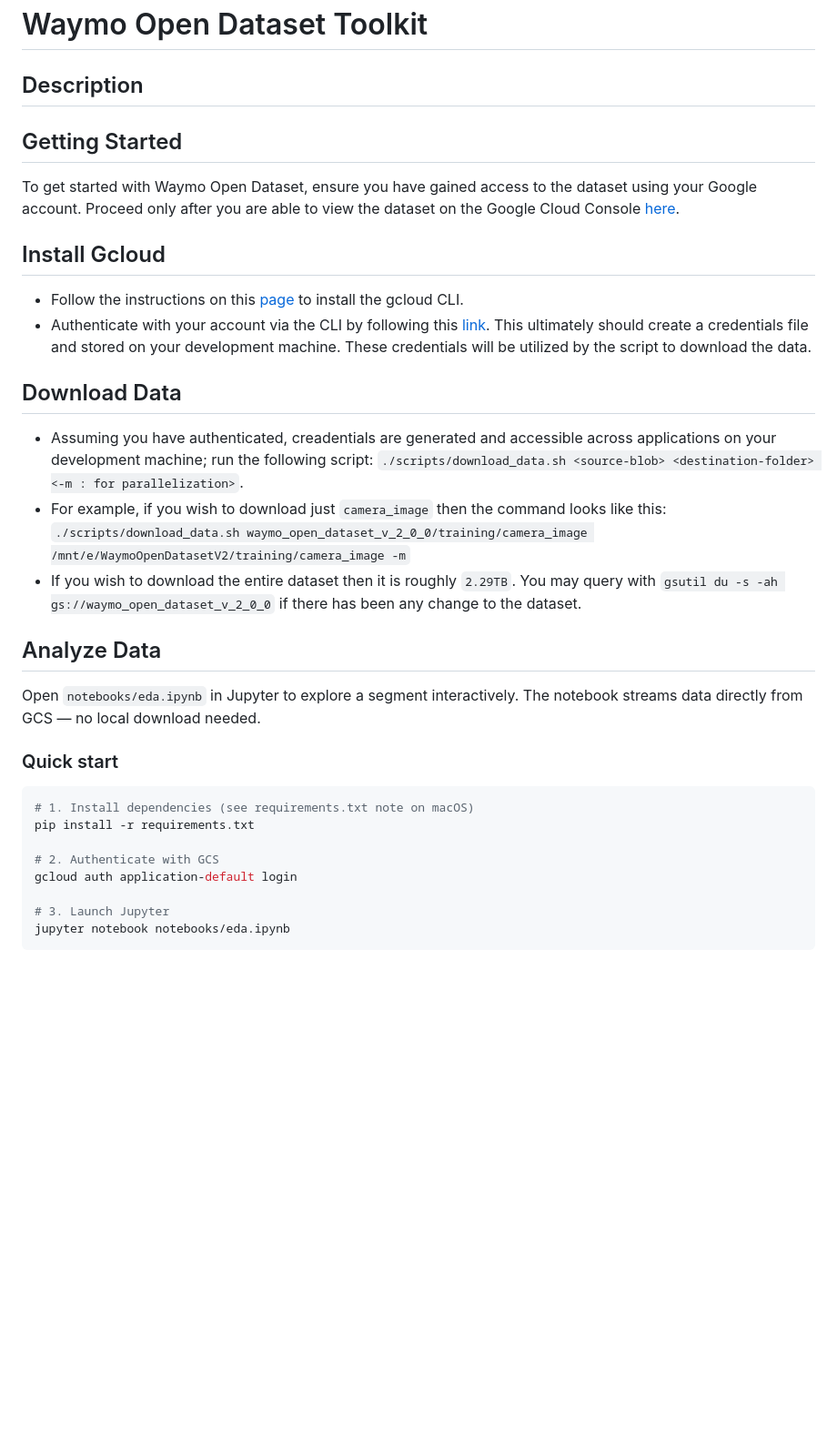
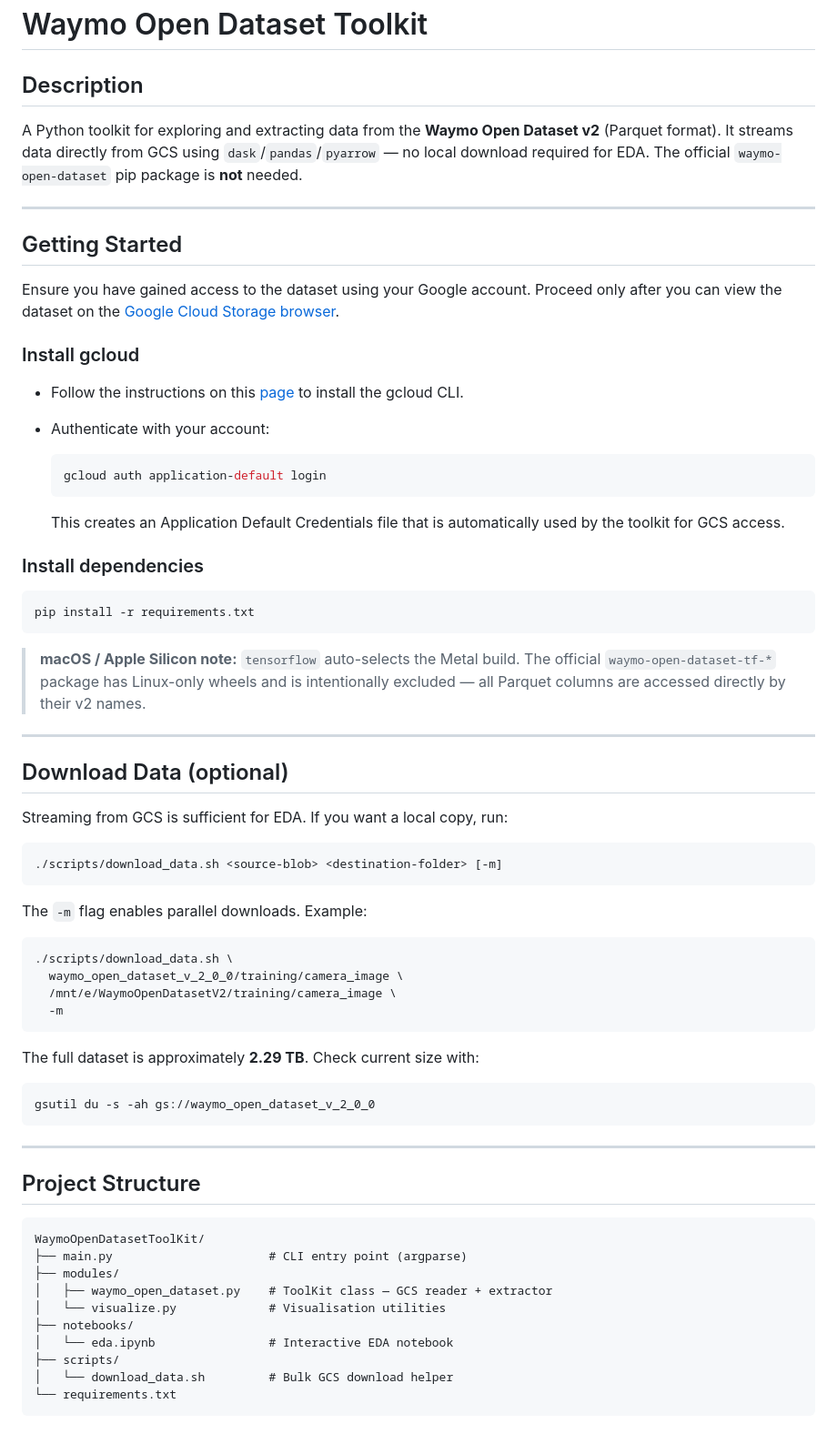
Before and after one commit to KushalBKusram/WaymoOpenDatasetToolKit, a Markdown page: README.md, the part around one of its changes. Shown at 91% size. Rendered like a GitHub page; blank space fills up the shorter version.

````diff
--- a/README.md
+++ b/README.md
@@ -2,33 +2,72 @@
 
 ## Description
 
+A Python toolkit for exploring and extracting data from the **Waymo Open Dataset v2** (Parquet format). It streams data directly from GCS using `dask`/`pandas`/`pyarrow` — no local download required for EDA. The official `waymo-open-dataset` pip package is **not** needed.
+
+---
 
 ## Getting Started
 
-To get started with Waymo Open Dataset, ensure you have gained access to the dataset using your Google account. Proceed only after you are able to view the dataset on the Google Cloud Console [here](https://console.cloud.google.com/storage/browser/waymo_open_dataset_v_2_0_0).
+Ensure you have gained access to the dataset using your Google account. Proceed only after you can view the dataset on the [Google Cloud Storage browser](https://console.cloud.google.com/storage/browser/waymo_open_dataset_v_2_0_0).
 
-## Install Gcloud
+### Install gcloud
+
 - Follow the instructions on this [page](https://cloud.google.com/sdk/docs/install) to install the gcloud CLI.
-- Authenticate with your account via the CLI by following this [link](https://cloud.google.com/docs/authentication/provide-credentials-adc#local-dev). This ultimately should create a credentials file and stored on your development machine. These credentials will be utilized by the script to download the data.
+- Authenticate with your account:
 
-## Download Data
-- Assuming you have authenticated, creadentials are generated and accessible across applications on your development machine; run the following script:
-`./scripts/download_data.sh <source-blob> <destination-folder> <-m : for parallelization>`.
-- For example, if you wish to download just `camera_image` then the command looks like this: `./scripts/download_data.sh waymo_open_dataset_v_2_0_0/training/camera_image /mnt/e/WaymoOpenDatasetV2/training/camera_image -m`
-- If you wish to download the entire dataset then it is roughly `2.29TB`. You may query with `gsutil du -s -ah gs://waymo_open_dataset_v_2_0_0` if there has been any change to the dataset.
+  ```bash
+  gcloud auth application-default login
+  ```
 
-## Analyze Data
+  This creates an Application Default Credentials file that is automatically used by the toolkit for GCS access.
 
-Open `notebooks/eda.ipynb` in Jupyter to explore a segment interactively.
-The notebook streams data directly from GCS — no local download needed.
-
-### Quick start
+### Install dependencies
 
 ```bash
-# 1. Install dependencies (see requirements.txt note on macOS)
 pip install -r requirements.txt
+```
 
-# 2. Authenticate with GCS
-gcloud auth application-default login
+> **macOS / Apple Silicon note:** `tensorflow` auto-selects the Metal build. The official `waymo-open-dataset-tf-*` package has Linux-only wheels and is intentionally excluded — all Parquet columns are accessed directly by their v2 names.
 
-# 3. Launch Jupyter
+---
+
+## Download Data (optional)
+
+Streaming from GCS is sufficient for EDA. If you want a local copy, run:
+
+```bash
+./scripts/download_data.sh <source-blob> <destination-folder> [-m]
+```
+
+The `-m` flag enables parallel downloads. Example:
+
+```bash
+./scripts/download_data.sh \
+  waymo_open_dataset_v_2_0_0/training/camera_image \
+  /mnt/e/WaymoOpenDatasetV2/training/camera_image \
+  -m
+```
+
+The full dataset is approximately **2.29 TB**. Check current size with:
+
+```bash
+gsutil du -s -ah gs://waymo_open_dataset_v_2_0_0
+```
+
+---
+
+## Project Structure
+
+```text
+WaymoOpenDatasetToolKit/
+├── main.py                      # CLI entry point (argparse)
+├── modules/
+│   ├── waymo_open_dataset.py    # ToolKit class — GCS reader + extractor
+│   └── visualize.py             # Visualisation utilities
+├── notebooks/
+│   └── eda.ipynb                # Interactive EDA notebook
+├── scripts/
+│   └── download_data.sh         # Bulk GCS download helper
+└── requirements.txt
+```
+
````
Also changed, not shown: other parts of README.md (+103 -7 lines).
